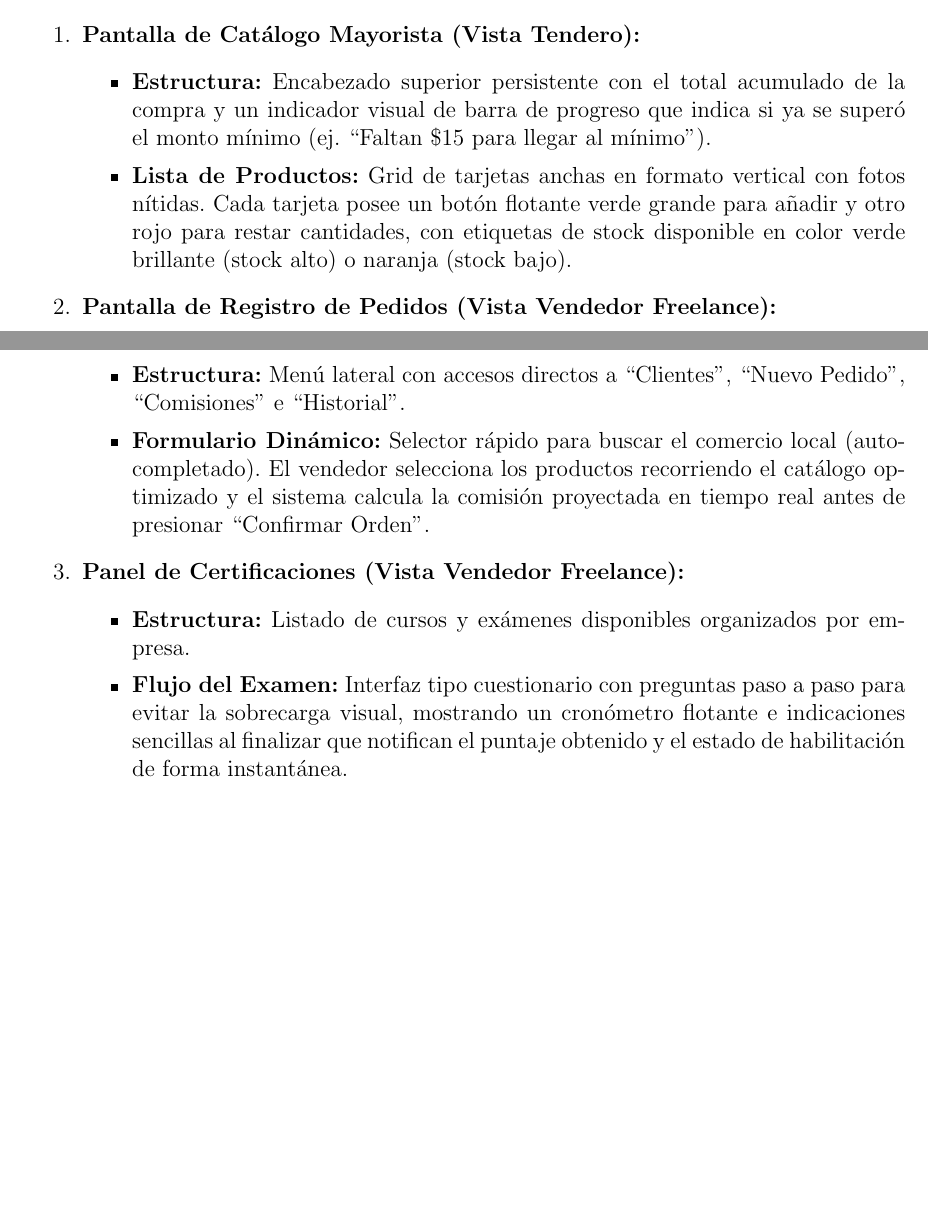
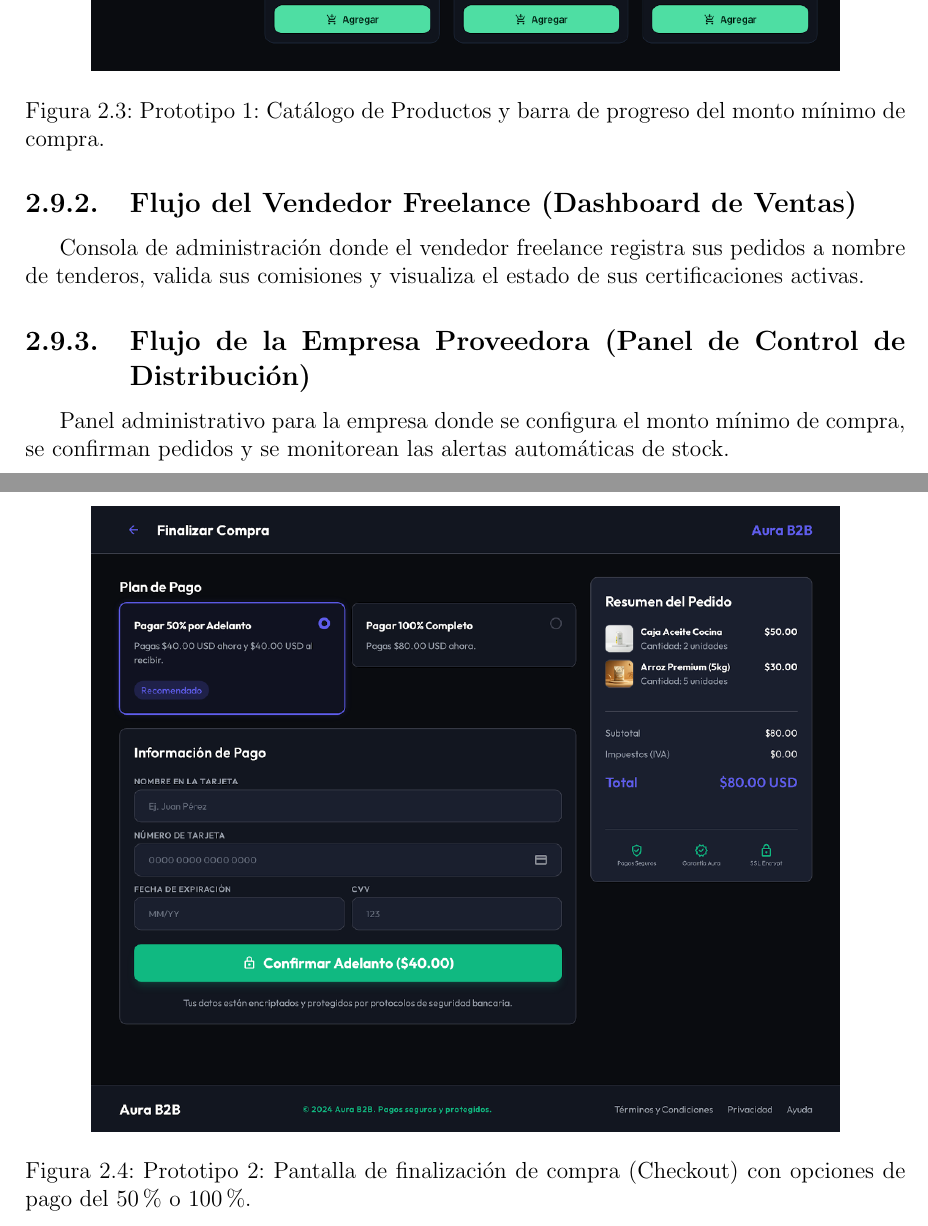
Before and after one commit to Vic0318/proyecto_plataformas_web, a LaTeX document (PRESENTACION-1BIM/main.tex): two parts of pages 12 and 13 of 14 before the commit and two parts of pages 13 and 14 of 17 after it, joined at a grey line, cut at the place of the change, the shorter picture padded with empty space. The pictures show the PDF file PRESENTACION-1BIM/analisis_reto.pdf that the author committed with the source.

Commit message:
Implementacion de Prototipos

```diff
--- a/PRESENTACION-1BIM/main.tex
+++ b/PRESENTACION-1BIM/main.tex
@@ -327,20 +326,19 @@ El prototipo de interfaz gráfica prioriza la simplicidad y el contraste visual
 
-\begin{enumerate}
-    \item \textbf{Pantalla de Catálogo Mayorista (Vista Tendero):}
-    \begin{itemize}
-        \item \textbf{Estructura:} Encabezado superior persistente con el total acumulado de la compra y un indicador visual de barra de progreso que indica si ya se superó el monto mínimo (ej. ``Faltan \$15 para llegar al mínimo'').
-        \item \textbf{Lista de Productos:} Grid de tarjetas anchas en formato vertical con fotos nítidas. Cada tarjeta posee un botón flotante verde grande para añadir y otro rojo para restar cantidades, con etiquetas de stock disponible en color verde brillante (stock alto) o naranja (stock bajo).
-    \end{itemize}
+\subsection{Flujo de la Tienda Online (Vista del Tendero / Cliente)}
+Representa la experiencia de compra directa adaptada para el tendero local, facilitando un proceso sin fricciones y guiado en todo momento.
 
-    \item \textbf{Pantalla de Registro de Pedidos (Vista Vendedor Freelance):}
-    \begin{itemize}
-        \item \textbf{Estructura:} Menú lateral con accesos directos a ``Clientes'', ``Nuevo Pedido'', ``Comisiones'' e ``Historial''.
-        \item \textbf{Formulario Dinámico:} Selector rápido para buscar el comercio local (auto-completado). El vendedor selecciona los productos recorriendo el catálogo optimizado y el sistema calcula la comisión proyectada en tiempo real antes de presionar ``Confirmar Orden''.
-    \end{itemize}
+\begin{figure}[h!]
+\centering
+\includegraphics[width=0.85\textwidth]{proto_tienda_catalogo.png}
+\caption{Prototipo 1: Catálogo de Productos y barra de progreso del monto mínimo de compra.}
+\label{fig:proto_catalogo}
+\end{figure}
 
-    \item \textbf{Panel de Certificaciones (Vista Vendedor Freelance):}
-    \begin{itemize}
-        \item \textbf{Estructura:} Listado de cursos y exámenes disponibles organizados por empresa.
-        \item \textbf{Flujo del Examen:} Interfaz tipo cuestionario con preguntas paso a paso para evitar la sobrecarga visual, mostrando un cronómetro flotante e indicaciones sencillas al finalizar que notifican el puntaje obtenido y el estado de habilitación de forma instantánea.
-    \end{itemize}
-\end{enumerate}
+\begin{figure}[h!]
+\centering
+\includegraphics[width=0.85\textwidth]{proto_tienda_pago.png}
+\caption{Prototipo 2: Pantalla de finalización de compra (Checkout) con opciones de pago del 50\% o 100\%.}
+\label{fig:proto_pago}
+\end{figure}
+
+\begin{figure}[h!]
@@ -347,3 +348,26 @@ El prototipo de interfaz gráfica prioriza la simplicidad y el contraste visual
+\label{fig:proto_pedido}
+\end{figure}
+
+\newpage
+\subsection{Flujo del Vendedor Freelance (Dashboard de Ventas)}
+Consola de administración donde el vendedor freelance registra sus pedidos a nombre de tenderos, valida sus comisiones y visualiza el estado de sus certificaciones activas.
+
+\begin{figure}[h!]
+\centering
+\includegraphics[width=0.85\textwidth]{proto_dashboard_freelance.png}
+\caption{Prototipo 4: Dashboard general del Agente Freelance con comisiones y estado de certificaciones.}
+\label{fig:proto_dashboard}
+\end{figure}
+
+\subsection{Flujo de la Empresa Proveedora (Panel de Control de Distribución)}
+Panel administrativo para la empresa donde se configura el monto mínimo de compra, se confirman pedidos y se monitorean las alertas automáticas de stock.
+
+\begin{figure}[h!]
+\centering
+\includegraphics[width=0.85\textwidth]{proto_panel_proveedor.png}
+\caption{Prototipo 5: Panel de Control de Administración del Proveedor.}
+\label{fig:proto_panel}
+\end{figure}
 
 % --- Bibliografía ---
 \begin{thebibliography}{9}
```
Also changed, not shown: PRESENTACION-1BIM/analisis_reto.pdf, PRESENTACION-1BIM/proto_dashboard_freelance.png (added), PRESENTACION-1BIM/proto_panel_proveedor.png (added), PRESENTACION-1BIM/proto_tienda_catalogo.png (added), PRESENTACION-1BIM/proto_tienda_pago.png (added), PRESENTACION-1BIM/proto_tienda_pedido.png (added), PRESENTACION-1BIM/main.tex (8 more changed lines).
